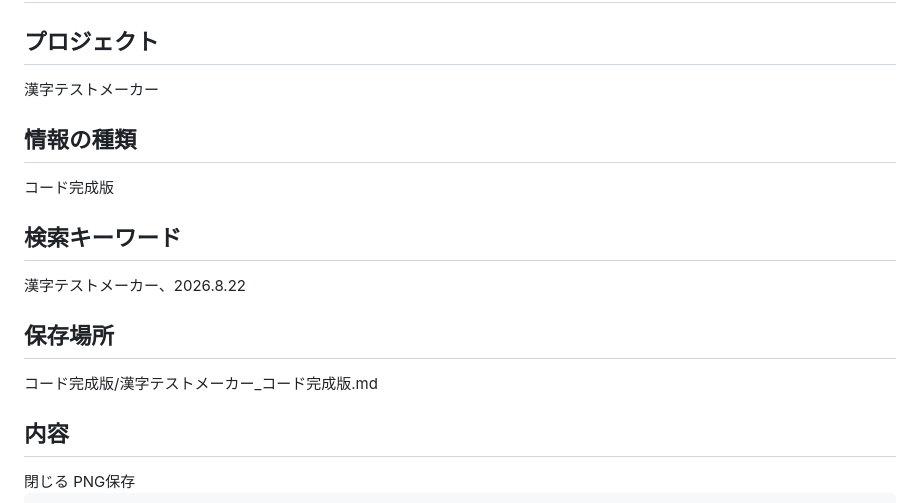
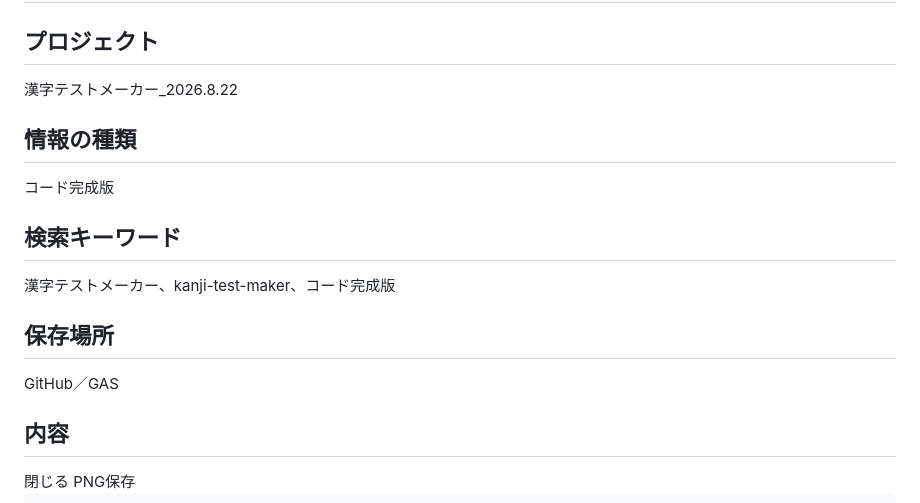
Before and after one commit to kira-nihongo-online/cerebral-cortex, a Markdown page: コード完成版/漢字テストメーカー_コード完成版.md, the part around the change. Rendered like a GitHub page.

Commit message:
Cerebral Cortex: 漢字テストメーカー_コード完成版

```diff
--- a/コード完成版/漢字テストメーカー_コード完成版.md
+++ b/コード完成版/漢字テストメーカー_コード完成版.md
@@ -2,7 +2,7 @@
 
 ## プロジェクト
 
-漢字テストメーカー
+漢字テストメーカー_2026.8.22
 
 ## 情報の種類
 
@@ -10,11 +10,11 @@
 
 ## 検索キーワード
 
-漢字テストメーカー、2026.8.22
+漢字テストメーカー、kanji-test-maker、コード完成版
 
 ## 保存場所
 
-コード完成版/漢字テストメーカー_コード完成版.md
+GitHub／GAS
 
 ## 内容
 
```
